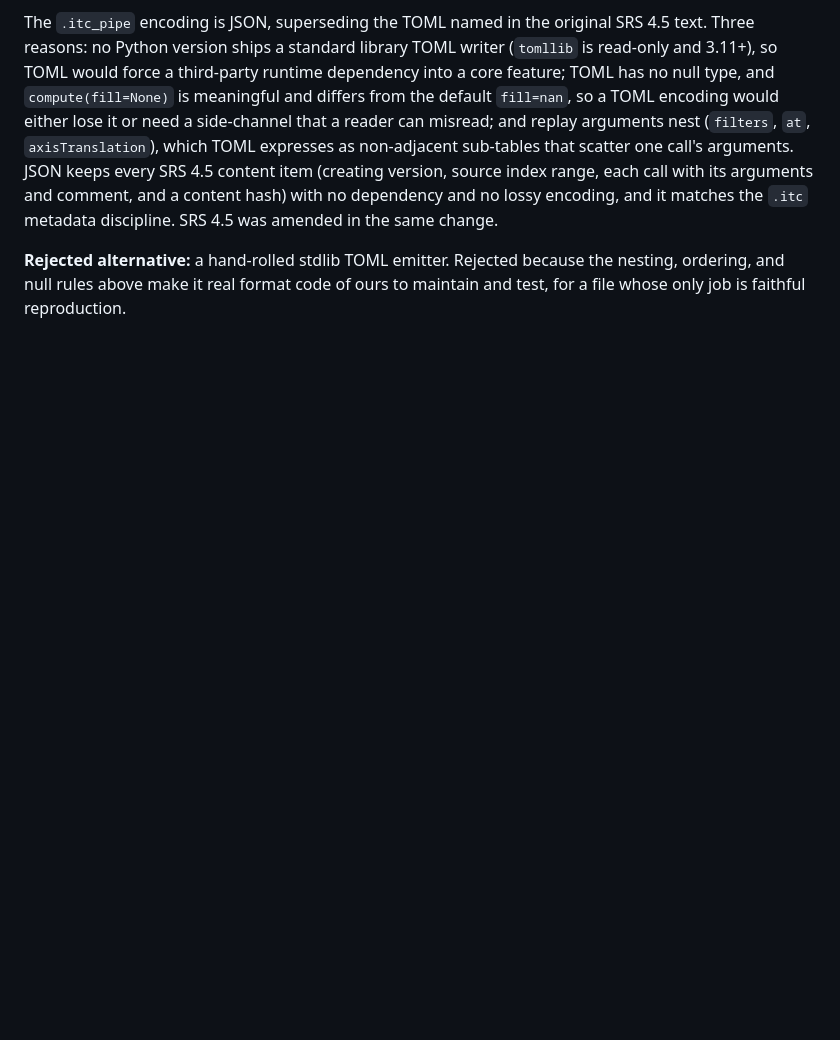
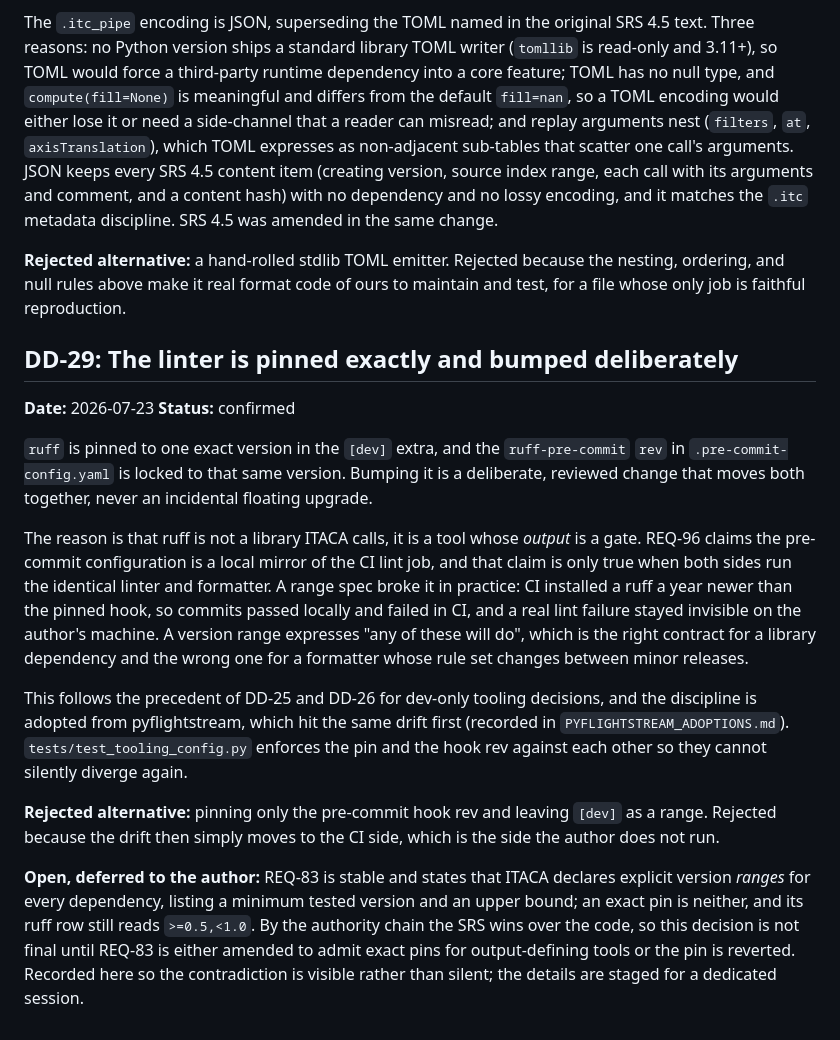
Before and after one commit to nevesgeovana/itaca, a Markdown page: docs/DECISIONS.md, the part around the change. Rendered like a GitHub page; blank space fills up the shorter version.

Commit message:
docs: record DD-29, the linter is pinned exactly and bumped deliberately
Geovana's call: the pin policy deserves a decision entry rather than
living only in a pyproject.toml comment and a guard test, following the
DD-25 and DD-26 precedent for dev-only tooling decisions.

The entry records why a range is the wrong contract for a tool whose
output is a gate (REQ-96's local CI mirror claim is only true when both
sides run the identical linter), the rejected alternative of pinning
only the hook rev, and the adoption from pyflightstream.

It also names an open contradiction instead of hiding it: REQ-83 is
stable and requires explicit version ranges, so an exact pin amends a
stable requirement and the decision is not final until REQ-83 is either
amended or the pin reverted. Geovana is resolving that in a dedicated
session; the details are staged in the private inbox.

Co-Authored-By: Claude Opus 4.8 (1M context) <noreply@anthropic.com>

```diff
--- a/docs/DECISIONS.md
+++ b/docs/DECISIONS.md
@@ -580,3 +580,43 @@ discipline. SRS 4.5 was amended in the same change.
 because the nesting, ordering, and null rules above make it real format
 code of ours to maintain and test, for a file whose only job is faithful
 reproduction.
+
+## DD-29: The linter is pinned exactly and bumped deliberately
+
+**Date:** 2026-07-23
+**Status:** confirmed
+
+`ruff` is pinned to one exact version in the `[dev]` extra, and the
+`ruff-pre-commit` `rev` in `.pre-commit-config.yaml` is locked to that
+same version. Bumping it is a deliberate, reviewed change that moves
+both together, never an incidental floating upgrade.
+
+The reason is that ruff is not a library ITACA calls, it is a tool whose
+*output* is a gate. REQ-96 claims the pre-commit configuration is a
+local mirror of the CI lint job, and that claim is only true when both
+sides run the identical linter and formatter. A range spec broke it in
+practice: CI installed a ruff a year newer than the pinned hook, so
+commits passed locally and failed in CI, and a real lint failure stayed
+invisible on the author's machine. A version range expresses "any of
+these will do", which is the right contract for a library dependency
+and the wrong one for a formatter whose rule set changes between
+minor releases.
+
+This follows the precedent of DD-25 and DD-26 for dev-only tooling
+decisions, and the discipline is adopted from pyflightstream, which hit
+the same drift first (recorded in `PYFLIGHTSTREAM_ADOPTIONS.md`).
+`tests/test_tooling_config.py` enforces the pin and the hook rev
+against each other so they cannot silently diverge again.
+
+**Rejected alternative:** pinning only the pre-commit hook rev and
+leaving `[dev]` as a range. Rejected because the drift then simply
+moves to the CI side, which is the side the author does not run.
+
+**Open, deferred to the author:** REQ-83 is stable and states that
+ITACA declares explicit version *ranges* for every dependency, listing a
+minimum tested version and an upper bound; an exact pin is neither, and
+its ruff row still reads `>=0.5,<1.0`. By the authority chain the SRS
+wins over the code, so this decision is not final until REQ-83 is
+either amended to admit exact pins for output-defining tools or the pin
+is reverted. Recorded here so the contradiction is visible rather than
+silent; the details are staged for a dedicated session.
```
